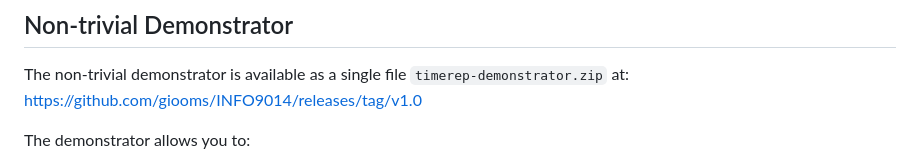
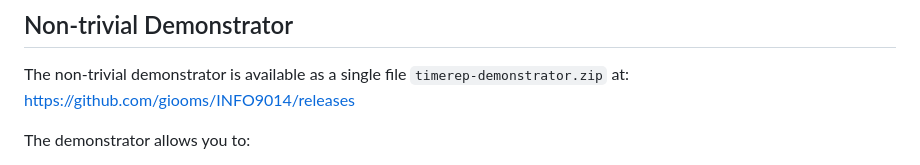
Before and after one commit to giooms/INFO9014, a Markdown page: README.md, the part around the change. Drawn GitHub-style.

Commit message:
Update Readme to fix release link

```diff
--- a/README.md
+++ b/README.md
@@ -8,7 +8,7 @@ This repository holds all the relevant files created throughout the milestones o
 ## Non-trivial Demonstrator
 
 The non-trivial demonstrator is available as a single file `timerep-demonstrator.zip` at:
-https://github.com/giooms/INFO9014/releases/tag/v1.0
+https://github.com/giooms/INFO9014/releases
 
 The demonstrator allows you to:
 
```
